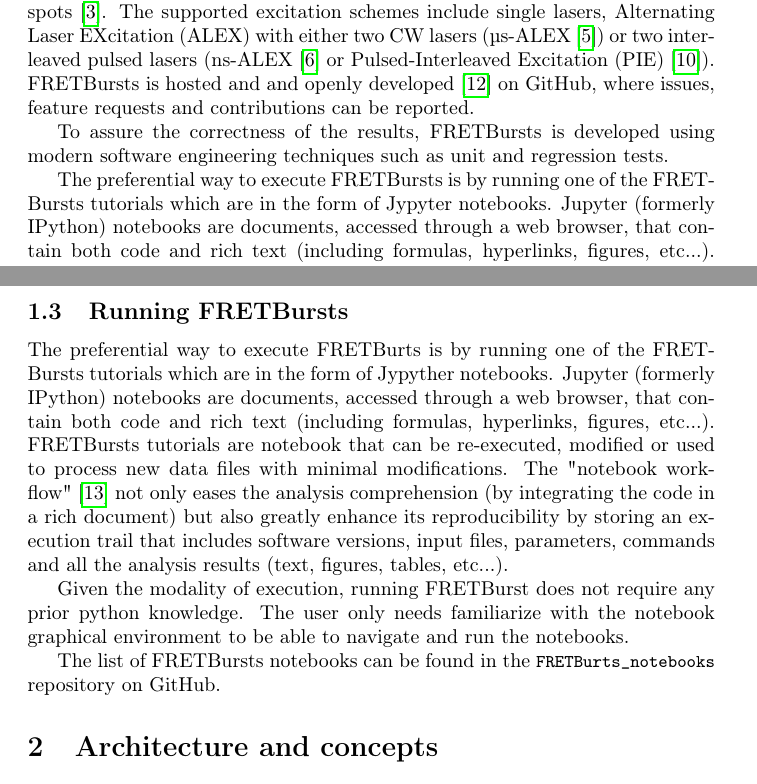
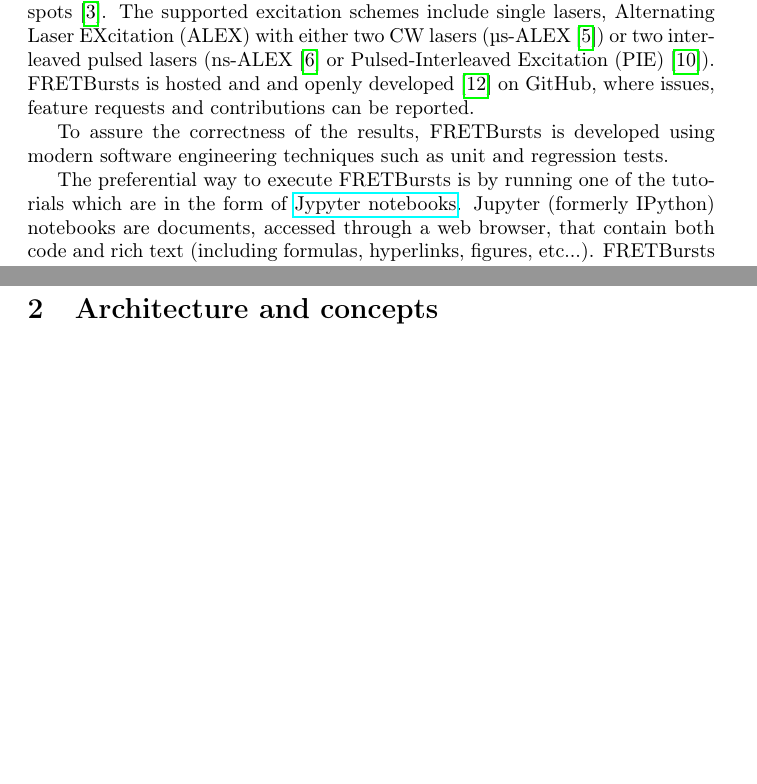
Before and after one commit to tritemio/fretbursts_paper, a LaTeX paper (main.tex, which reads Introduction.tex): two parts of pages 2 and 4 of 18, joined at a grey line, cut so that both start at the same text, the shorter picture padded with empty space. Compiled offline with pdfLaTeX.

Commit message:
edited Introduction.tex

```diff
--- a/Introduction.tex
+++ b/Introduction.tex
@@ -13,8 +13,7 @@
 To assure the correctness of the results, FRETBursts is developed using modern
 software engineering techniques such as unit and regression tests.
 
-The preferential way to execute FRETBursts is by running one of the
-FRETBursts tutorials which are in the form of Jypyter notebooks.
+The preferential way to execute FRETBursts is by running one of the tutorials which are in the form of \href{http://ipython.org/notebook.html}{Jypyter notebooks}.
 Jupyter (formerly IPython) notebooks are documents,
 accessed through a web browser, that contain both code and
 rich text (including formulas, hyperlinks, figures, etc...).
@@ -91,20 +88,0 @@
-\subsection{Running FRETBursts}
-The preferential way to execute FRETBurts is by running one of the
-FRETBursts tutorials which are in the form of Jypyther notebooks.
-Jupyter (formerly IPython) notebooks are documents,
-accessed through a web browser, that contain both code and
-rich text (including formulas, hyperlinks, figures, etc...).
-FRETBursts tutorials are notebook that can be re-executed,
-modified or used to process new data files with minimal modifications.
-The "notebook workflow"\cite{Shen_2014} not only eases
-the analysis comprehension (by integrating the code in a rich document)
-but also greatly enhance its reproducibility by storing an execution trail
-that includes software versions, input files, parameters, commands and all
-the analysis results (text, figures, tables, etc...).
-
-Given the modality of execution, running FRETBurst does not require
-any prior python knowledge. The user only needs familiarize with the
-notebook graphical environment to be able to navigate and run the notebooks.
-
-The list of FRETBursts notebooks can be found in the
-\verb|FRETBurts_notebooks| repository on GitHub.
```
Also changed, not shown: Introduction.tex (15 more changed lines).
